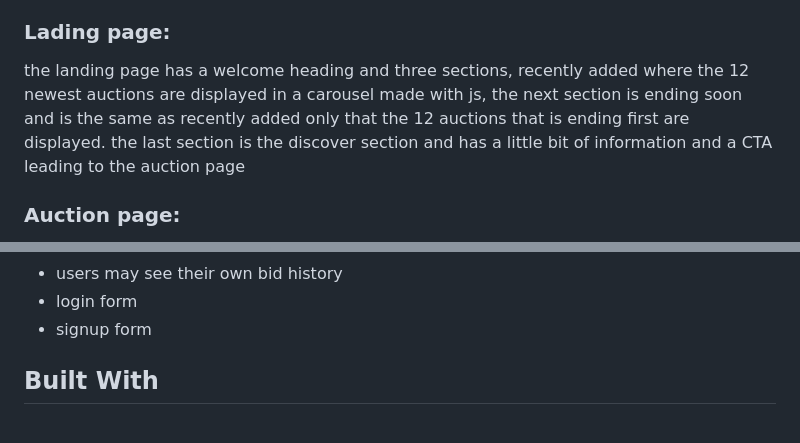
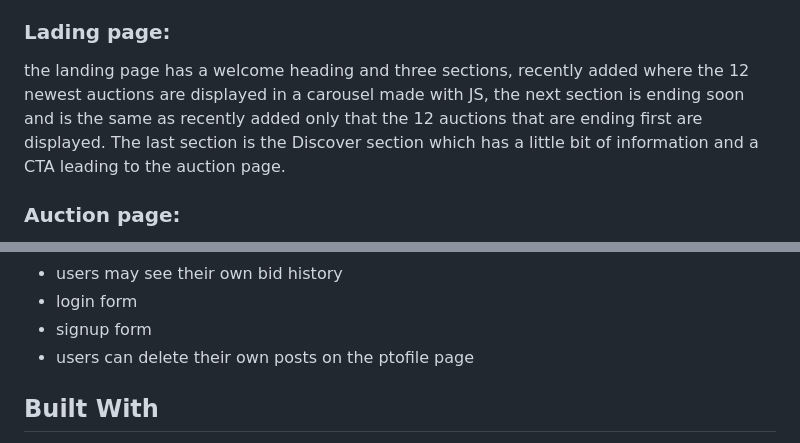
Before and after one commit to mathiasg12/SP2, a Markdown page: README.md, 2 parts joined by grey strips. GitHub-like rendering.

```diff
--- a/README.md
+++ b/README.md
@@ -10,7 +10,7 @@ the user first access the landing page here the user can look thru recently adde
 
 ### Lading page:
 
-the landing page has a welcome heading and three sections, recently added where the 12 newest auctions are displayed in a carousel made with js, the next section is ending soon and is the same as recently added only that the 12 auctions that is ending first are displayed. the last section is the discover section and has a little bit of information and a CTA leading to the auction page
+the landing page has a welcome heading and three sections, recently added where the 12 newest auctions are displayed in a carousel made with JS, the next section is ending soon and is the same as recently added only that the 12 auctions that are ending first are displayed. The last section is the Discover section which has a little bit of information and a CTA leading to the auction page.
 
 ### Auction page:
 
@@ -63,6 +64,7 @@ The auction specific is where the user is directed when a user clicks on an auct
 - users may see their own bid history
 - login form
 - signup form
+- users can delete their own posts on the ptofile page
 
 ## Built With
 
```
Also changed, not shown: other parts of README.md (+11 -8 lines).
